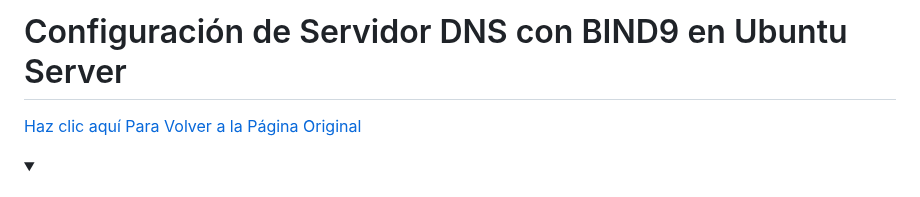
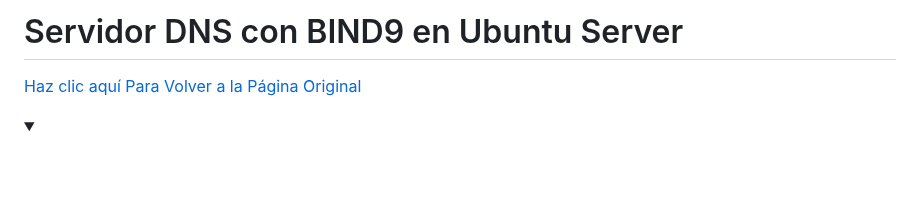
Before and after one commit to ImDeathWis/Proyecto-pagina-emulacion., a Markdown page: DNS con sophos Incluido.md, the part around the change. Rendered like a GitHub page; folded sections open; blank space fills up the shorter version.

```diff
--- a/DNS con sophos Incluido.md
+++ b/DNS con sophos Incluido.md
@@ -1,4 +1,4 @@
-# Configuración de Servidor DNS con BIND9 en Ubuntu Server
+# Servidor DNS con BIND9 en Ubuntu Server
 
 <a href="https://github.com/ImDeathWis/Proyecto-pagina-emulacion./blob/main/README.md" target="_blank">Haz clic aquí Para Volver a la Página Original</a>
 
```
